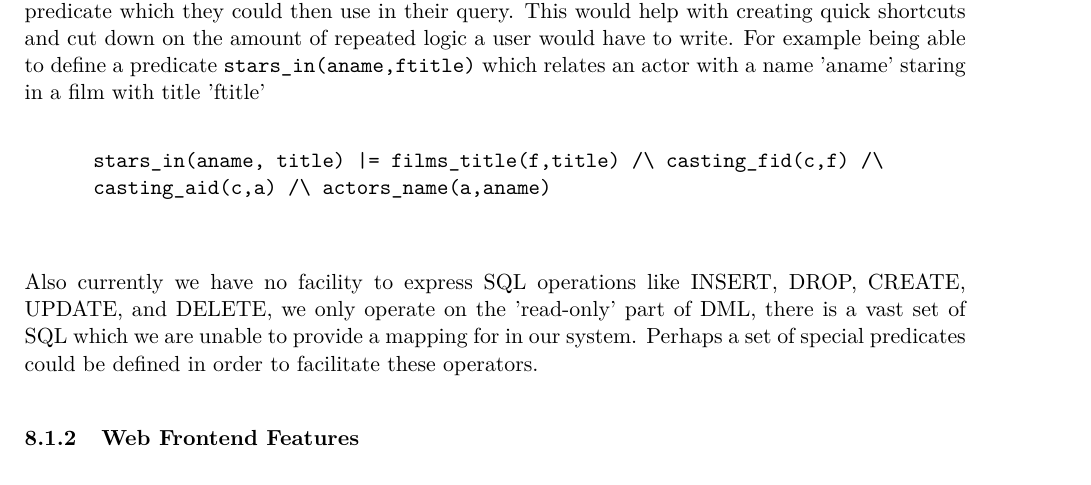
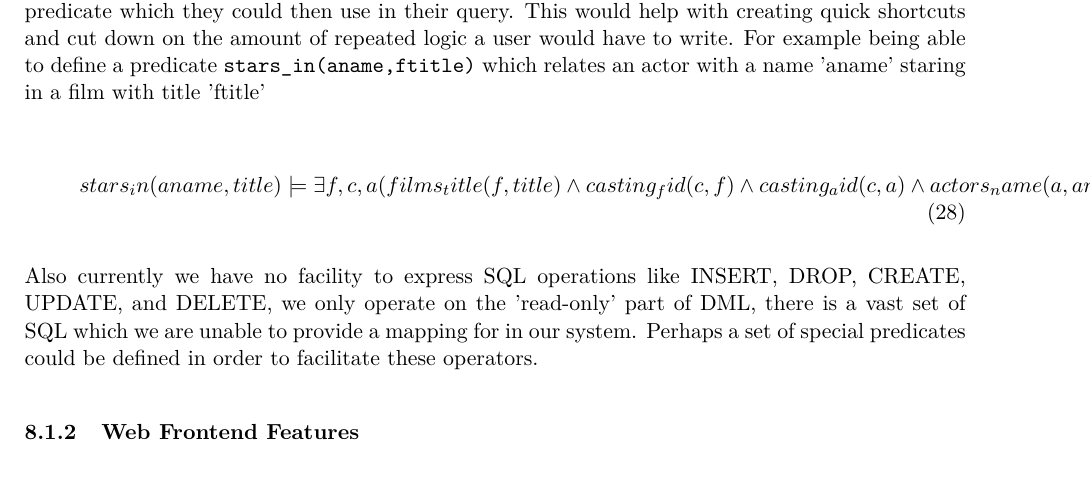
Before and after one commit to Tedworthy/ATLAST, a LaTeX document (report/report.tex): part of page 34 of 41, cut so that both start at the same text. Compiled offline with pdfLaTeX.

Commit message:
replaced verbatim with gather

```diff
--- a/report/report.tex
+++ b/report/report.tex
@@ -1958,10 +1958,9 @@ Rather than going head to head we realised that our project needed to approach t
     predicate \texttt{stars\_in(aname,ftitle)} which relates an actor with a name
     'aname' staring in a film with title 'ftitle'
 
-    \begin{verbatim}
-      stars_in(aname, title) |= films_title(f,title) /\ casting_fid(c,f) /\
-      casting_aid(c,a) /\ actors_name(a,aname)
-    \end{verbatim}
+    \begin{gather}
+      stars_in(aname, title) \models \exists f,c,a (films_title(f,title) \land casting_fid(c,f)  \land  casting_aid(c,a) \land actors_name(a,aname))
+    \end{gather}
 
 
     Also currently we have no facility to express SQL operations like INSERT,
```
